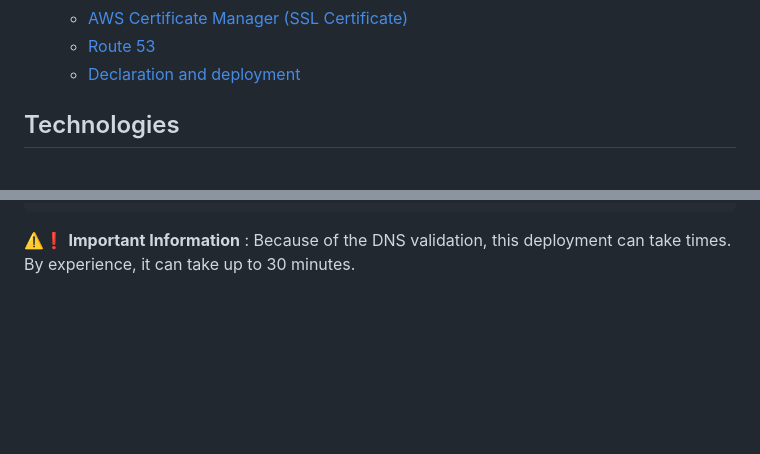
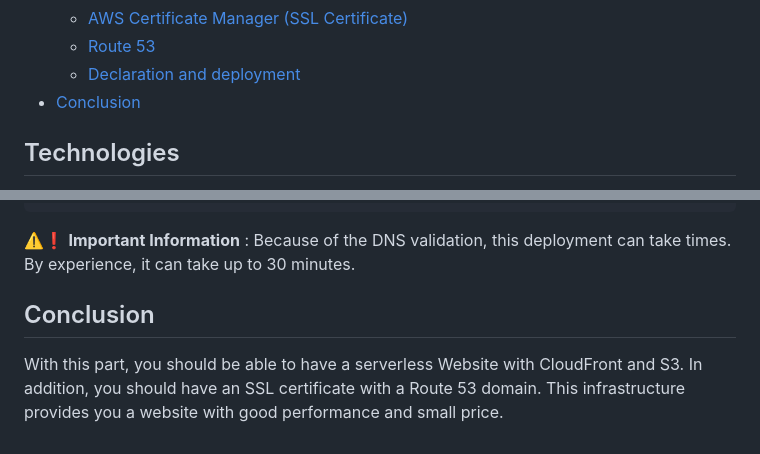
Before and after one commit to NomDuProfil/JAJAWS, a Markdown page: Serverless Website/README.md, 2 parts joined by grey strips. Drawn GitHub-style; blank space fills up the shorter version.

````diff
--- a/Serverless Website/README.md
+++ b/Serverless Website/README.md
@@ -25,6 +25,7 @@ Table of Contents
   - [AWS Certificate Manager (SSL Certificate)](#module-2--aws-certificate-manager-ssl-certificate)
   - [Route 53](#module-2--route-53)
   - [Declaration and deployment](#module-2--declaration-and-deployment)
+- [Conclusion](#conclusion)
 
 ## Technologies
 
@@ -594,3 +595,7 @@ terraform apply
 ```
 
 ⚠️❗ **Important Information** : Because of the DNS validation, this deployment can take times. By experience, it can take up to 30 minutes.
+
+## Conclusion
+
+With this part, you should be able to have a serverless Website with CloudFront and S3. In addition, you should have an SSL certificate with a Route 53 domain. This infrastructure provides you a website with good performance and small price.
````
Also changed, not shown: README.md (+3 -1 lines), img/JAJAWS.png (added).
